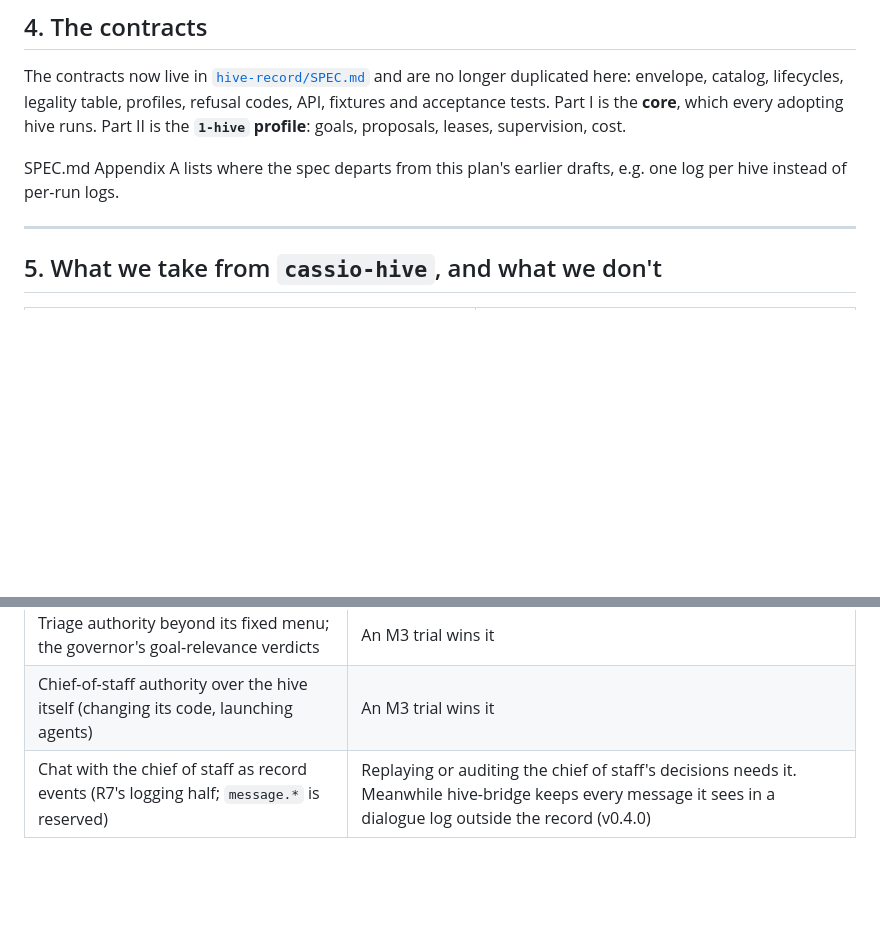
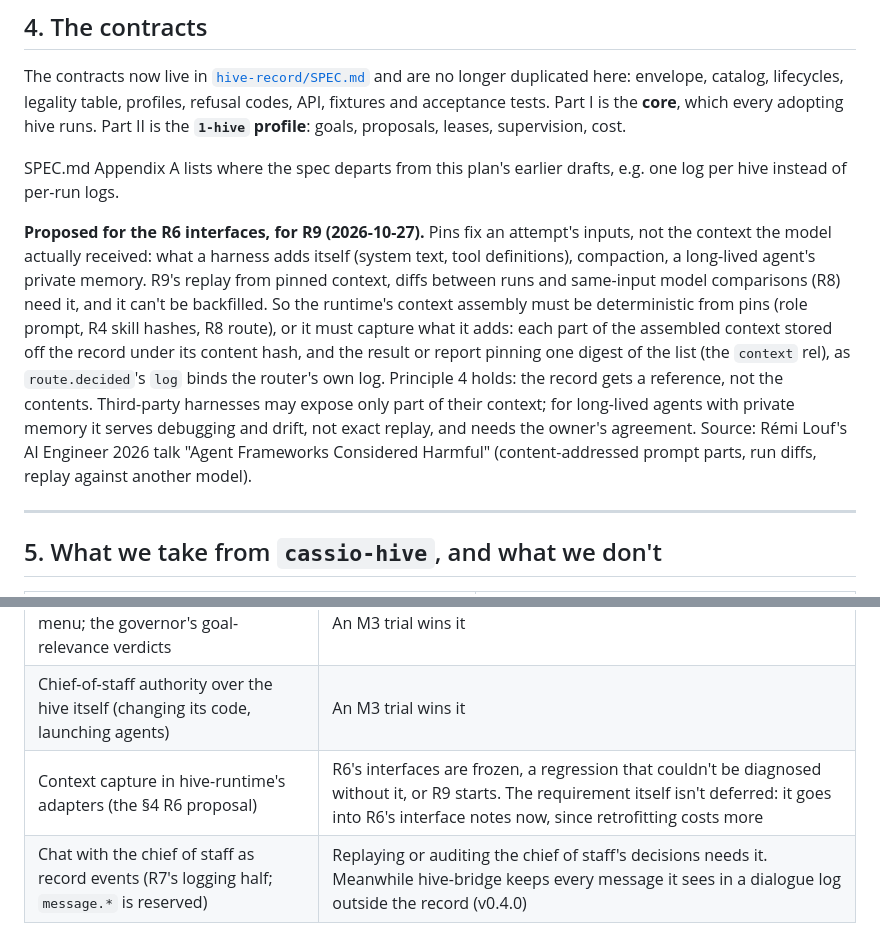
Before and after one commit to 1-hive/1-hive, a Markdown page: PLAN.md, 2 parts joined by grey strips. Drawn GitHub-style; blank space fills up the shorter version.

Commit message:
PLAN: propose context capture for the R6 interfaces, for R9 replay (from Louf's AI Engineer 2026 talk)
Co-Authored-By: Claude Opus 5.5 <noreply@anthropic.com>

```diff
--- a/PLAN.md
+++ b/PLAN.md
@@ -189,6 +189,8 @@ The contracts now live in [`hive-record/SPEC.md`](https://github.com/1-hive/hive
 
 SPEC.md Appendix A lists where the spec departs from this plan's earlier drafts, e.g. one log per hive instead of per-run logs.
 
+**Proposed for the R6 interfaces, for R9 (2026-10-27).** Pins fix an attempt's inputs, not the context the model actually received: what a harness adds itself (system text, tool definitions), compaction, a long-lived agent's private memory. R9's replay from pinned context, diffs between runs and same-input model comparisons (R8) need it, and it can't be backfilled. So the runtime's context assembly must be deterministic from pins (role prompt, R4 skill hashes, R8 route), or it must capture what it adds: each part of the assembled context stored off the record under its content hash, and the result or report pinning one digest of the list (the `context` rel), as `route.decided`'s `log` binds the router's own log. Principle 4 holds: the record gets a reference, not the contents. Third-party harnesses may expose only part of their context; for long-lived agents with private memory it serves debugging and drift, not exact replay, and needs the owner's agreement. Source: Rémi Louf's AI Engineer 2026 talk "Agent Frameworks Considered Harmful" (content-addressed prompt parts, run diffs, replay against another model).
+
 ---
 
 ## 5. What we take from `cassio-hive`, and what we don't
@@ -295,6 +297,7 @@ Phase A is the gate. B and C overlap: test cases can be written against the spec
 | Model-diversity requirement for reviewers | R5, or a same-model review that let something slip |
 | Triage authority beyond its fixed menu; the governor's goal-relevance verdicts | An M3 trial wins it |
 | Chief-of-staff authority over the hive itself (changing its code, launching agents) | An M3 trial wins it |
+| Context capture in hive-runtime's adapters (the §4 R6 proposal) | R6's interfaces are frozen, a regression that couldn't be diagnosed without it, or R9 starts. The requirement itself isn't deferred: it goes into R6's interface notes now, since retrofitting costs more |
 | Chat with the chief of staff as record events (R7's logging half; `message.*` is reserved) | Replaying or auditing the chief of staff's decisions needs it. Meanwhile hive-bridge keeps every message it sees in a dialogue log outside the record (v0.4.0) |
 
 ---
```
